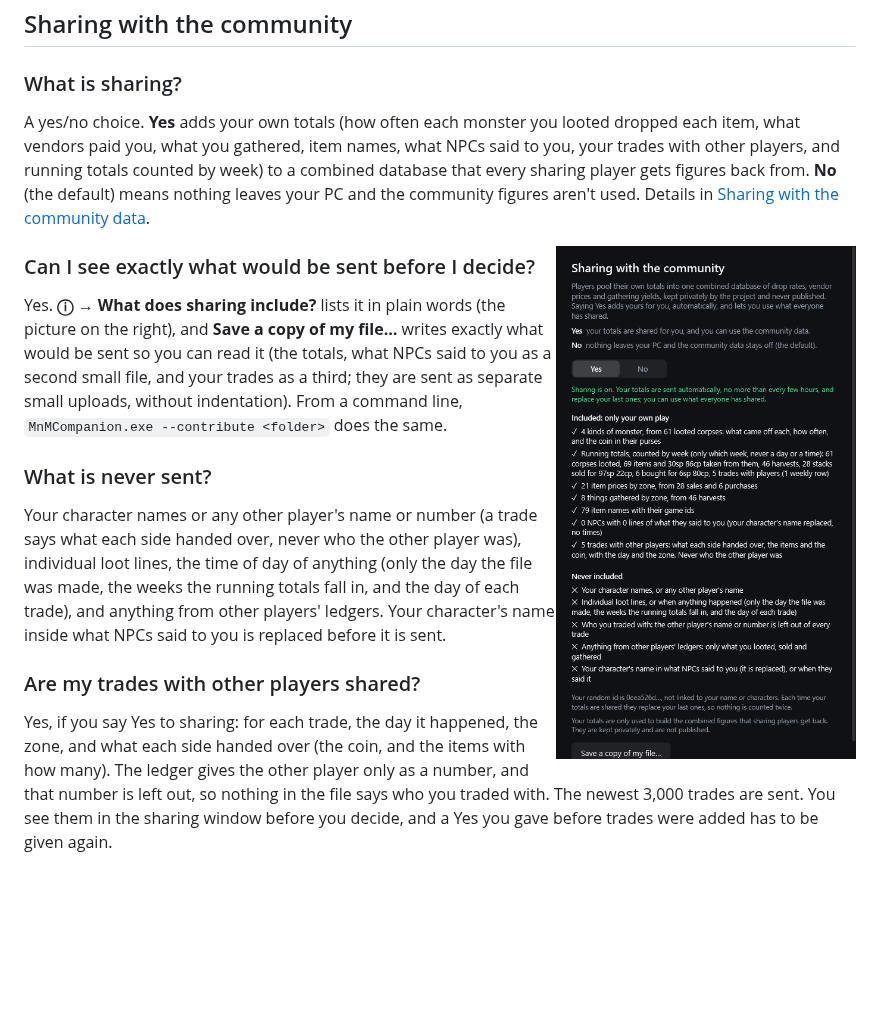
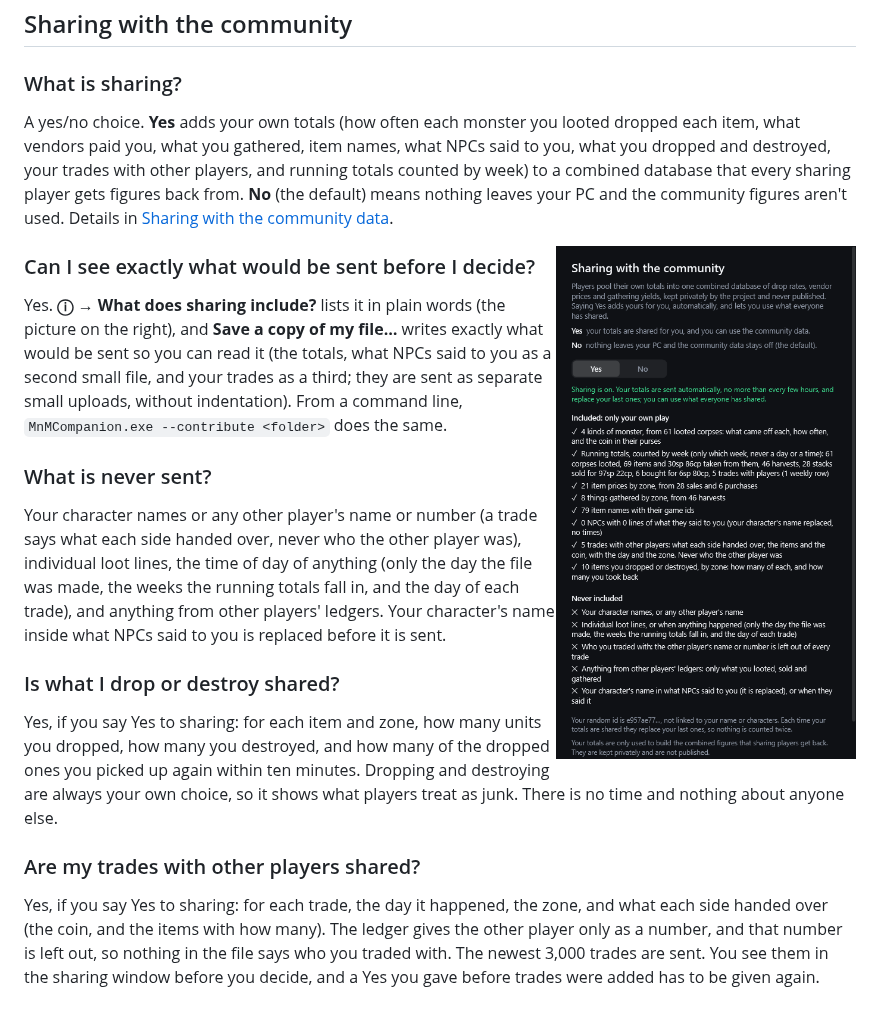
Before and after one commit to ExploreTheFloor/MnMCompanion, a Markdown page: docs/FAQ.md, the part around the change. Rendered like a GitHub page; pictures changed too: docs/images/window-sharing.png; blank space fills up the shorter version.

```diff
--- a/docs/FAQ.md
+++ b/docs/FAQ.md
@@ -99,7 +99,7 @@ game's memory could do it automatically; Companion deliberately never does that.
 ## Sharing with the community
 
 ### What is sharing?
-A yes/no choice. **Yes** adds your own totals (how often each monster you looted dropped each item, what vendors paid you, what you gathered, item names, what NPCs said to you, your trades with other players, and running
+A yes/no choice. **Yes** adds your own totals (how often each monster you looted dropped each item, what vendors paid you, what you gathered, item names, what NPCs said to you, what you dropped and destroyed, your trades with other players, and running
 totals counted by week) to a combined database that every sharing player gets figures back from. **No** (the default) means nothing leaves your PC and the community figures aren't used.
 Details in [Sharing with the community data](../README.md#sharing-with-the-community-data).
 
@@ -112,6 +112,10 @@ Yes. **ⓘ → What does sharing include?** lists it in plain words (the picture
 ### What is never sent?
 Your character names or any other player's name or number (a trade says what each side handed over, never who the other player was), individual loot lines, the time of day of anything (only
 the day the file was made, the weeks the running totals fall in, and the day of each trade), and anything from other players' ledgers. Your character's name inside what NPCs said to you is replaced before it is sent.
+
+### Is what I drop or destroy shared?
+Yes, if you say Yes to sharing: for each item and zone, how many units you dropped, how many you destroyed, and how many of the dropped ones you picked up again within ten minutes.
+Dropping and destroying are always your own choice, so it shows what players treat as junk. There is no time and nothing about anyone else.
 
 ### Are my trades with other players shared?
 Yes, if you say Yes to sharing: for each trade, the day it happened, the zone, and what each side handed over (the coin, and the items with how many). The ledger gives the other player only as
```
Also changed, not shown: README.md (+2 -1 lines), 9 other files.
